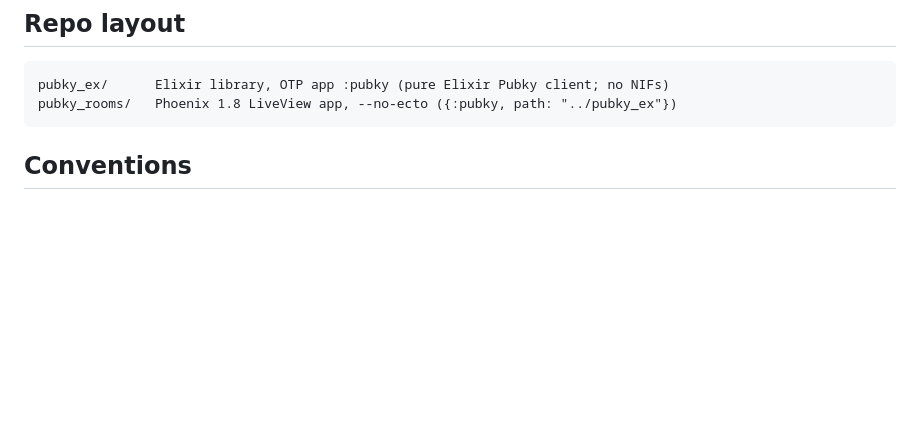
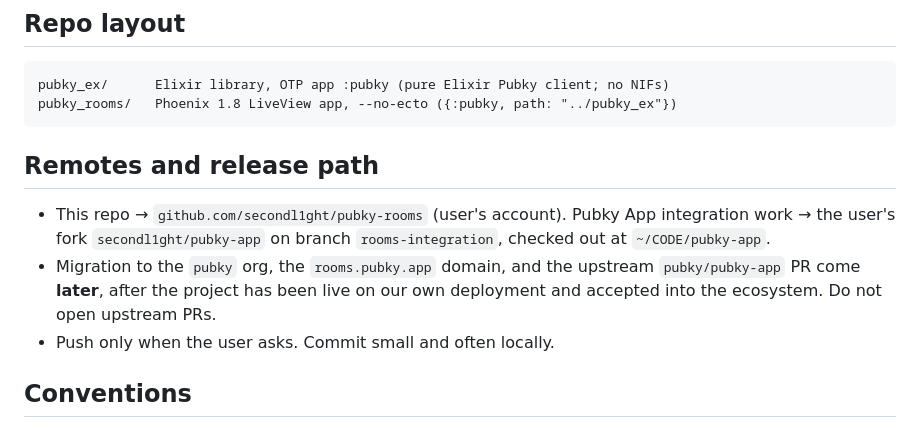
Before and after one commit to secondl1ght/pubky-rooms, a Markdown page: CLAUDE.md, the part around the change. GitHub-like rendering; blank space fills up the shorter version.

````diff
--- a/CLAUDE.md
+++ b/CLAUDE.md
@@ -17,6 +17,11 @@ Sovereign live chat rooms on the Pubky protocol, built with Phoenix/Elixir. Part
 pubky_ex/      Elixir library, OTP app :pubky (pure Elixir Pubky client; no NIFs)
 pubky_rooms/   Phoenix 1.8 LiveView app, --no-ecto ({:pubky, path: "../pubky_ex"})
 ```
+
+## Remotes and release path
+- This repo → `github.com/secondl1ght/pubky-rooms` (user's account). Pubky App integration work → the user's fork `secondl1ght/pubky-app` on branch `rooms-integration`, checked out at `~/CODE/pubky-app`.
+- Migration to the `pubky` org, the `rooms.pubky.app` domain, and the upstream `pubky/pubky-app` PR come **later**, after the project has been live on our own deployment and accepted into the ecosystem. Do not open upstream PRs.
+- Push only when the user asks. Commit small and often locally.
 
 ## Conventions
 - Elixir 1.18 / OTP 27, Phoenix 1.8.x, LiveView 1.2.x, Tailwind v4 CSS-first. Use stdlib `JSON`, not Jason. HTTP via `req` (+ Finch). Crypto: `:crypto` (Ed25519), `kcl` (XSalsa20-Poly1305), pure-Elixir BLAKE3 in `Pubky.Crypto.Blake3`.
````
Also changed, not shown: docs/PLAN.md (+7 -5 lines), docs/PROGRESS.md (+3 -1 lines).
